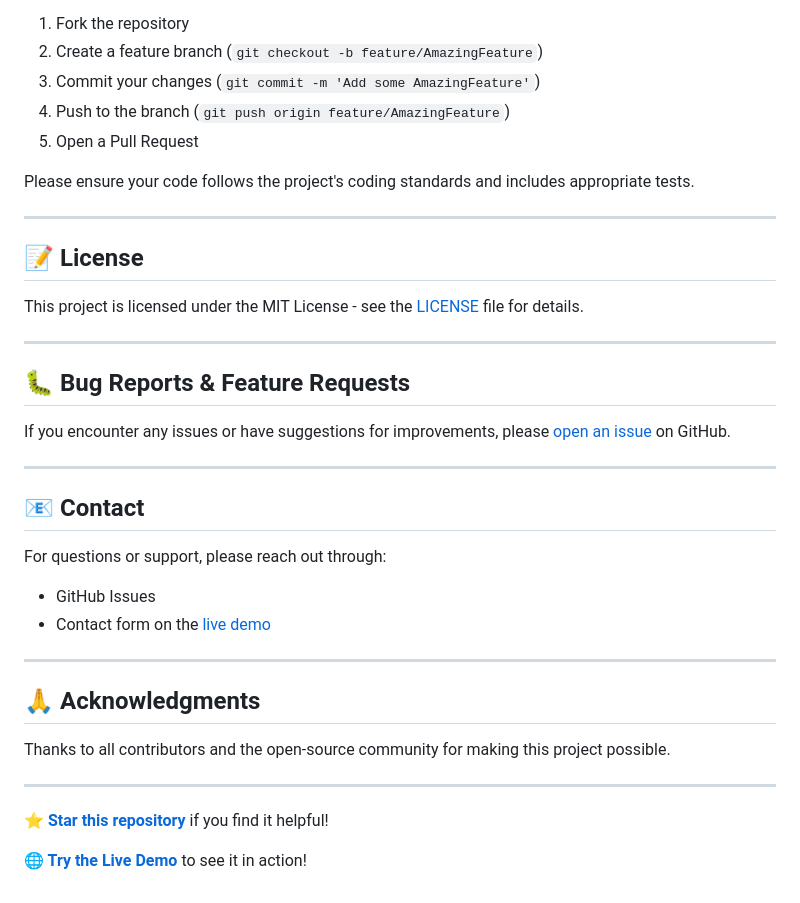
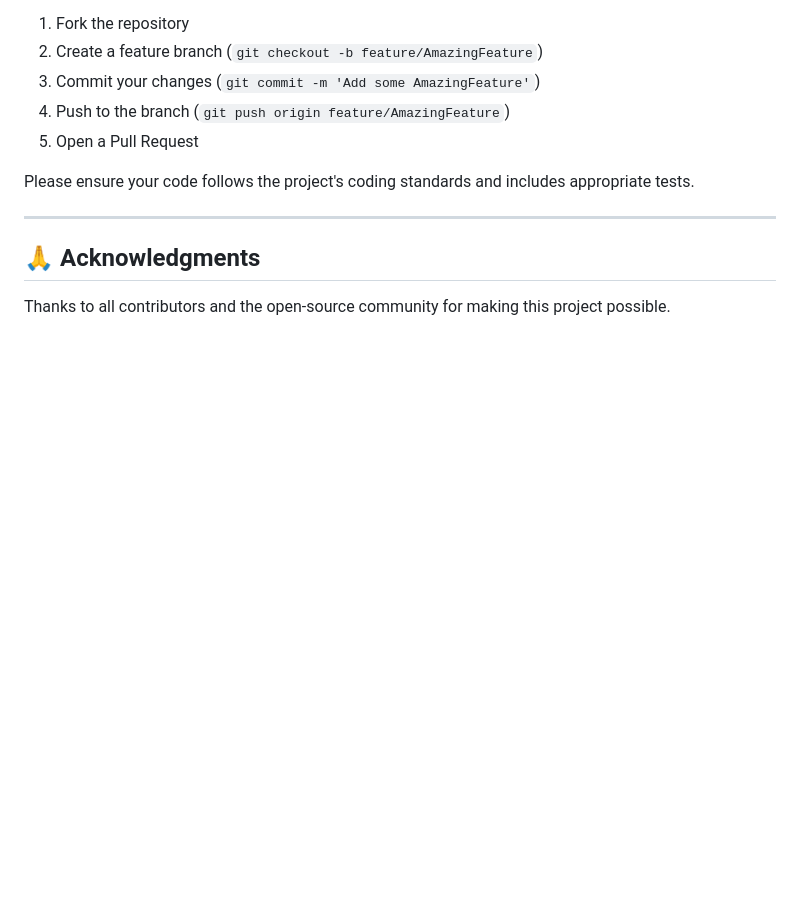
Before and after one commit to brahimlaghmam01/carLocasion, a Markdown page: readme.md, the part around one of its changes. GitHub-like rendering; blank space fills up the shorter version.

```diff
--- a/readme.md
+++ b/readme.md
@@ -158,32 +129,7 @@ Please ensure your code follows the project's coding standards and includes appr
 
 ---
 
-## 📝 License
-
-This project is licensed under the MIT License - see the [LICENSE](LICENSE) file for details.
-
----
-
-## 🐛 Bug Reports & Feature Requests
-
-If you encounter any issues or have suggestions for improvements, please [open an issue](https://github.com/Mohamed-Galdi/real-rent-car/issues) on GitHub.
-
----
-
-## 📧 Contact
-
-For questions or support, please reach out through:
-- GitHub Issues
-- Contact form on the [live demo](https://real-rent-car.galdi.dev/)
-
----
 
 ## 🙏 Acknowledgments
 
 Thanks to all contributors and the open-source community for making this project possible.
-
----
-
-**[⭐ Star this repository](https://github.com/Mohamed-Galdi/real-rent-car)** if you find it helpful!
-
-**[🌐 Try the Live Demo](https://real-rent-car.galdi.dev/)** to see it in action!
```
Also changed, not shown: other parts of readme.md (+1 -30 lines).
